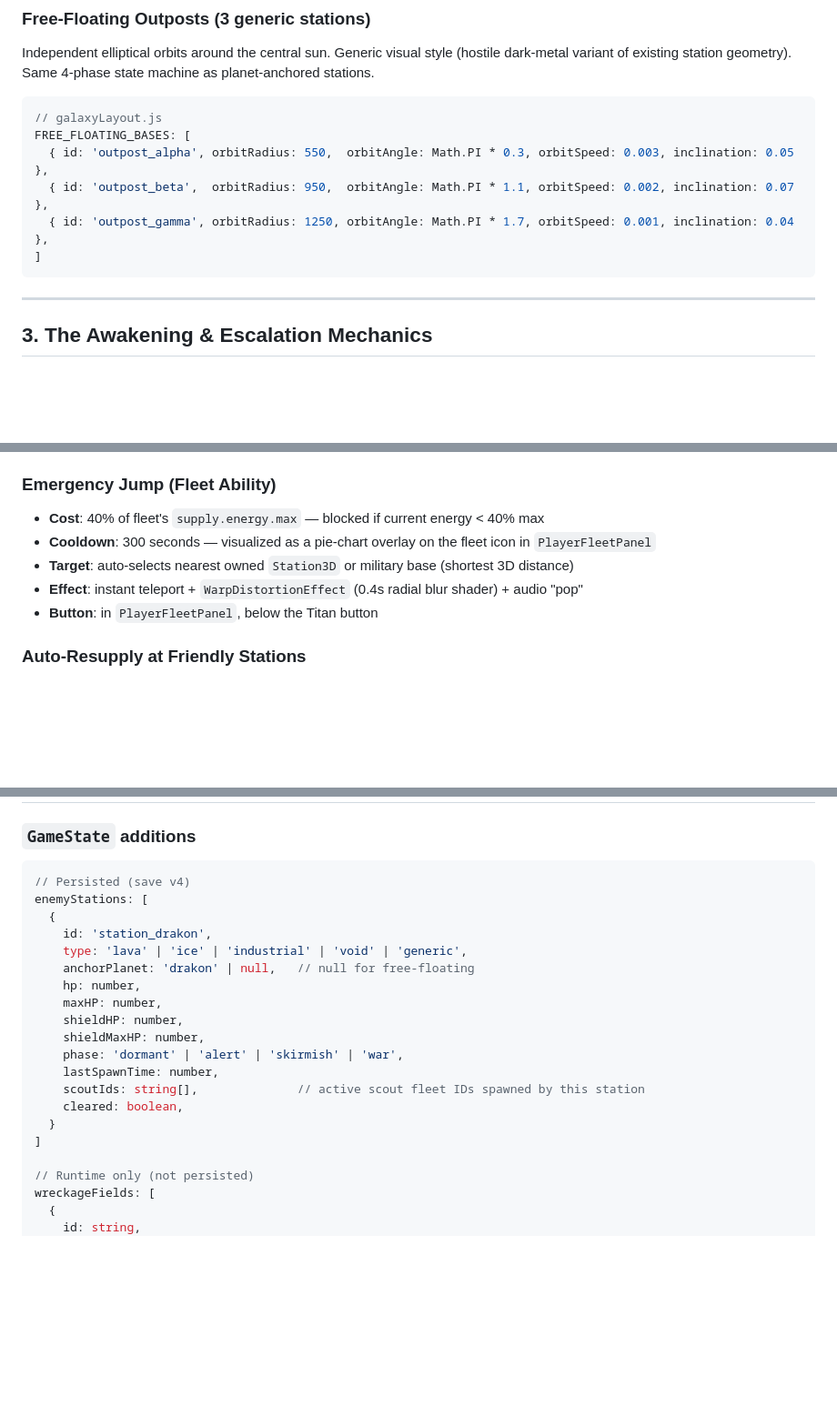
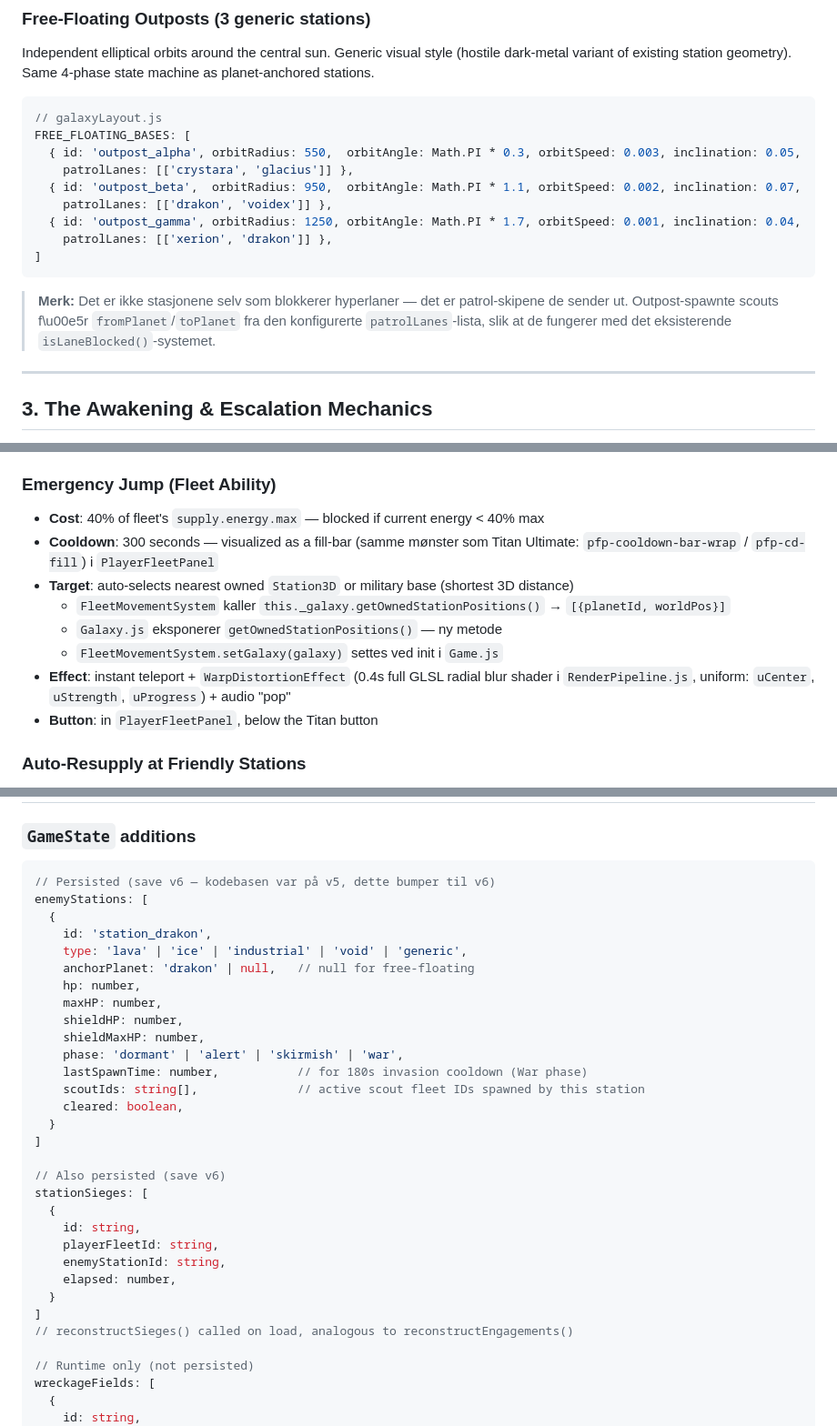
Before and after one commit to pattidatti/astro, a Markdown page: enemy-expantion.md, 3 parts joined by grey strips. Shown at 91% size. Drawn GitHub-style; blank space fills up the shorter version.

````diff
--- a/enemy-expantion.md
+++ b/enemy-expantion.md
@@ -32,11 +32,16 @@ Independent elliptical orbits around the central sun. Generic visual style (host
 ```js
 // galaxyLayout.js
 FREE_FLOATING_BASES: [
-  { id: 'outpost_alpha', orbitRadius: 550,  orbitAngle: Math.PI * 0.3, orbitSpeed: 0.003, inclination: 0.05 },
-  { id: 'outpost_beta',  orbitRadius: 950,  orbitAngle: Math.PI * 1.1, orbitSpeed: 0.002, inclination: 0.07 },
-  { id: 'outpost_gamma', orbitRadius: 1250, orbitAngle: Math.PI * 1.7, orbitSpeed: 0.001, inclination: 0.04 },
+  { id: 'outpost_alpha', orbitRadius: 550,  orbitAngle: Math.PI * 0.3, orbitSpeed: 0.003, inclination: 0.05,
+    patrolLanes: [['crystara', 'glacius']] },
+  { id: 'outpost_beta',  orbitRadius: 950,  orbitAngle: Math.PI * 1.1, orbitSpeed: 0.002, inclination: 0.07,
+    patrolLanes: [['drakon', 'voidex']] },
+  { id: 'outpost_gamma', orbitRadius: 1250, orbitAngle: Math.PI * 1.7, orbitSpeed: 0.001, inclination: 0.04,
+    patrolLanes: [['xerion', 'drakon']] },
 ]
 ```
+
+> **Merk:** Det er ikke stasjonene selv som blokkerer hyperlaner — det er patrol-skipene de sender ut. Outpost-spawnte scouts f\u00e5r `fromPlanet`/`toPlanet` fra den konfigurerte `patrolLanes`-lista, slik at de fungerer med det eksisterende `isLaneBlocked()`-systemet.
 
 ---
 
@@ -162,9 +172,12 @@ Admiral Mode (V key) is a **camera mode only** — isometric RTS view with box-s
 
 ### Emergency Jump (Fleet Ability)
 - **Cost**: 40% of fleet's `supply.energy.max` — blocked if current energy < 40% max
-- **Cooldown**: 300 seconds — visualized as a pie-chart overlay on the fleet icon in `PlayerFleetPanel`
+- **Cooldown**: 300 seconds — visualized as a fill-bar (samme mønster som Titan Ultimate: `pfp-cooldown-bar-wrap` / `pfp-cd-fill`) i `PlayerFleetPanel`
 - **Target**: auto-selects nearest owned `Station3D` or military base (shortest 3D distance)
-- **Effect**: instant teleport + `WarpDistortionEffect` (0.4s radial blur shader) + audio "pop"
+  - `FleetMovementSystem` kaller `this._galaxy.getOwnedStationPositions()` → `[{planetId, worldPos}]`
+  - `Galaxy.js` eksponerer `getOwnedStationPositions()` — ny metode
+  - `FleetMovementSystem.setGalaxy(galaxy)` settes ved init i `Game.js`
+- **Effect**: instant teleport + `WarpDistortionEffect` (0.4s full GLSL radial blur shader i `RenderPipeline.js`, uniform: `uCenter`, `uStrength`, `uProgress`) + audio "pop"
 - **Button**: in `PlayerFleetPanel`, below the Titan button
 
 ### Auto-Resupply at Friendly Stations
@@ -205,7 +218,7 @@ When a player fleet orbits a friendly `Station3D` or military base:
 ### `GameState` additions
 
 ```js
-// Persisted (save v4)
+// Persisted (save v6 — kodebasen var på v5, dette bumper til v6)
 enemyStations: [
   {
     id: 'station_drakon',
@@ -216,11 +229,22 @@ enemyStations: [
     shieldHP: number,
     shieldMaxHP: number,
     phase: 'dormant' | 'alert' | 'skirmish' | 'war',
-    lastSpawnTime: number,
+    lastSpawnTime: number,           // for 180s invasion cooldown (War phase)
     scoutIds: string[],              // active scout fleet IDs spawned by this station
     cleared: boolean,
   }
 ]
+
+// Also persisted (save v6)
+stationSieges: [
+  {
+    id: string,
+    playerFleetId: string,
+    enemyStationId: string,
+    elapsed: number,
+  }
+]
+// reconstructSieges() called on load, analogous to reconstructEngagements()
 
 // Runtime only (not persisted)
 wreckageFields: [
````
Also changed, not shown: other parts of enemy-expantion.md (+18 -13 lines).
